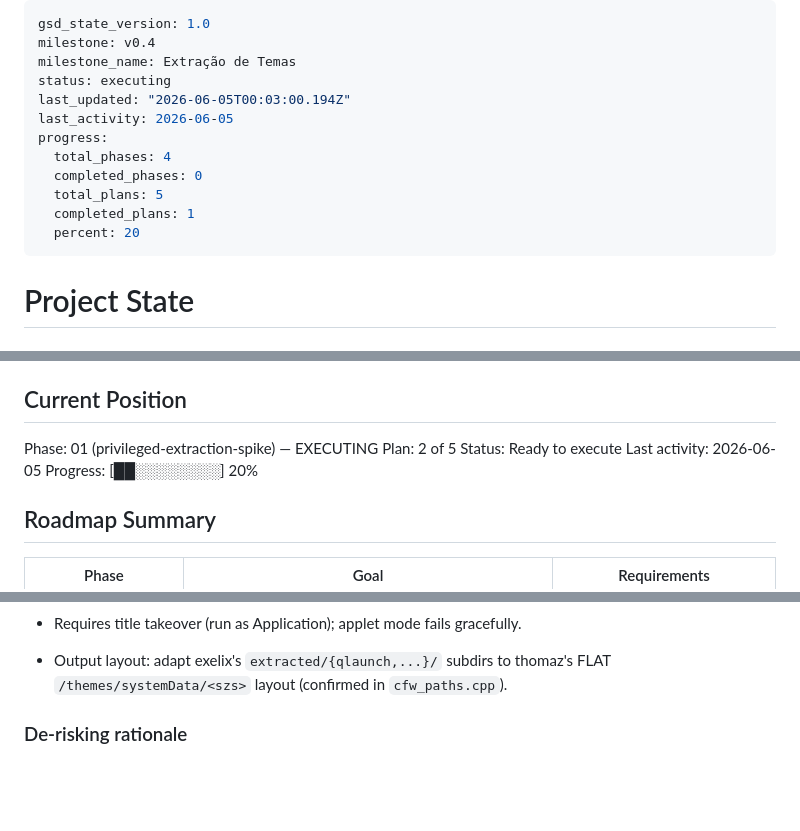
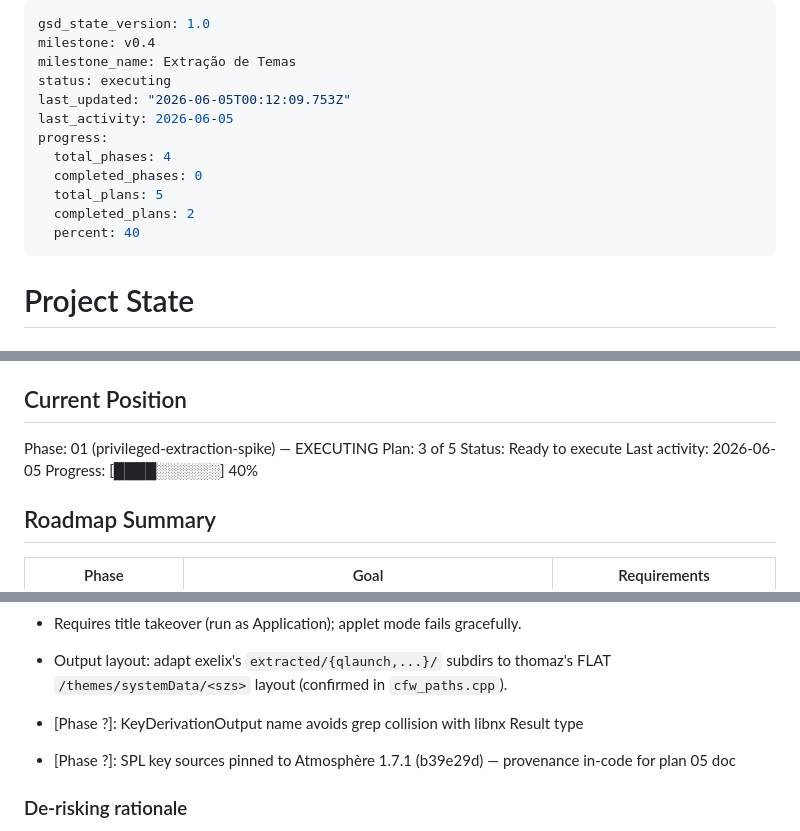
Before and after one commit to luizfbalves/thomaz, a Markdown page: .planning/STATE.md, 3 parts joined by grey strips. Drawn GitHub-style; blank space fills up the shorter version.

Commit message:
docs(01-02): complete plan 01-02 (BIS+lr+SPL key chain port)

```diff
--- a/.planning/STATE.md
+++ b/.planning/STATE.md
@@ -3,14 +3,14 @@ gsd_state_version: 1.0
 milestone: v0.4
 milestone_name: Extração de Temas
 status: executing
-last_updated: "2026-06-05T00:03:00.194Z"
+last_updated: "2026-06-05T00:12:09.753Z"
 last_activity: 2026-06-05
 progress:
   total_phases: 4
   completed_phases: 0
   total_plans: 5
-  completed_plans: 1
-  percent: 20
+  completed_plans: 2
+  percent: 40
 ---
 
 # Project State
@@ -28,10 +28,10 @@ Phase B's existing "Aplicar Tema".
 ## Current Position
 
 Phase: 01 (privileged-extraction-spike) — EXECUTING
-Plan: 2 of 5
+Plan: 3 of 5
 Status: Ready to execute
 Last activity: 2026-06-05
-Progress: [██░░░░░░░░] 20%
+Progress: [████░░░░░░] 40%
 
 ## Roadmap Summary
 
@@ -60,6 +60,9 @@ Progress: [██░░░░░░░░] 20%
 - Requires title takeover (run as Application); applet mode fails gracefully.
 - Output layout: adapt exelix's `extracted/{qlaunch,...}/` subdirs to thomaz's FLAT
   `/themes/systemData/<szs>` layout (confirmed in `cfw_paths.cpp`).
+
+- [Phase ?]: KeyDerivationOutput name avoids grep collision with libnx Result type
+- [Phase ?]: SPL key sources pinned to Atmosphère 1.7.1 (b39e29d) — provenance in-code for plan 05 doc
 
 ### De-risking rationale
 
```
Also changed, not shown: .planning/ROADMAP.md (+2 -2 lines), 1 other file.
